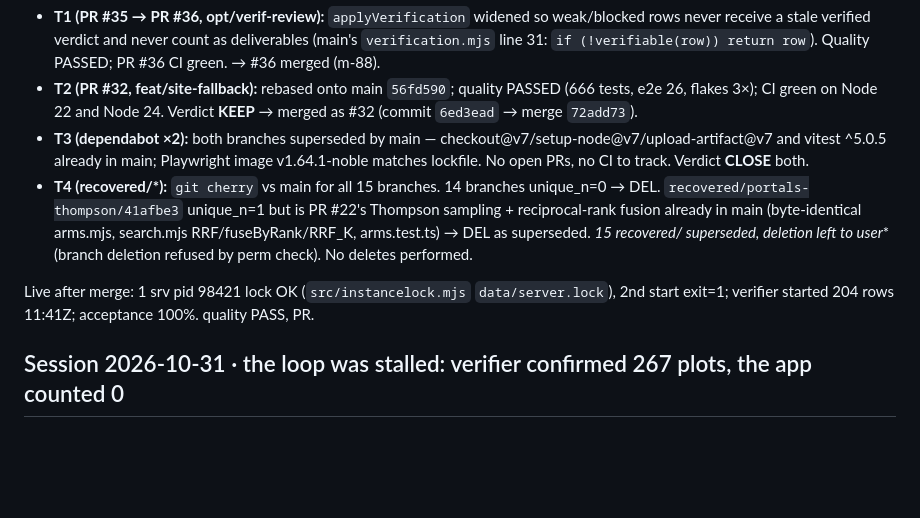
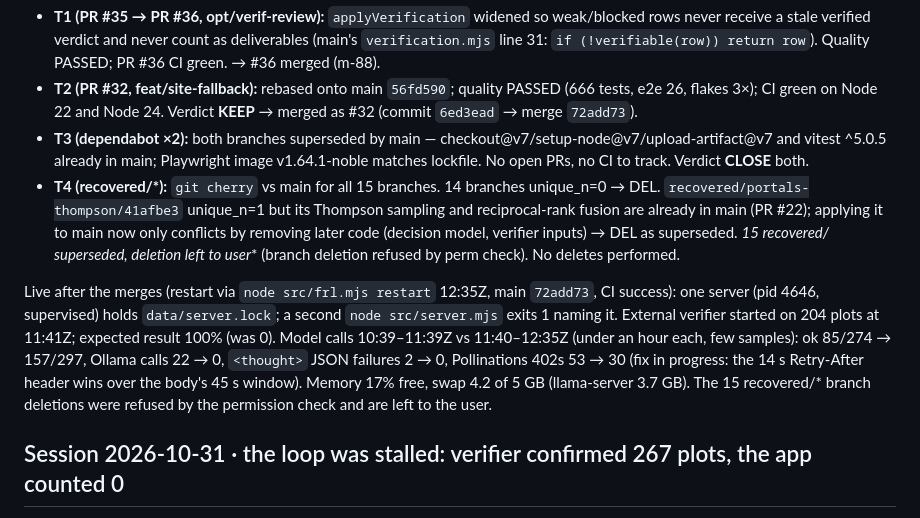
Before and after one commit to bezgolovyponch/free-research-llm, a Markdown page: SESSION-LOG.md, the part around the change. Rendered like a GitHub page; blank space fills up the shorter version.

Commit message:
docs: session log precision (superseded branch, live measurements)
Co-Authored-By: Claude Opus 5.5 <noreply@anthropic.com>

```diff
--- a/SESSION-LOG.md
+++ b/SESSION-LOG.md
@@ -85,9 +85,9 @@ Asked: optimize PR #35; rebase and merge PR #32; verdicts on dependabot ×2; git
 - **T1 (PR #35 → PR #36, opt/verif-review):** `applyVerification` widened so weak/blocked rows never receive a stale verified verdict and never count as deliverables (main's `verification.mjs` line 31: `if (!verifiable(row)) return row`). Quality PASSED; PR #36 CI green. → #36 merged (m-88).
 - **T2 (PR #32, feat/site-fallback):** rebased onto main `56fd590`; quality PASSED (666 tests, e2e 26, flakes 3×); CI green on Node 22 and Node 24. Verdict **KEEP** → merged as #32 (commit `6ed3ead` → merge `72add73`).
 - **T3 (dependabot ×2):** both branches superseded by main — checkout@v7/setup-node@v7/upload-artifact@v7 and vitest ^5.0.5 already in main; Playwright image v1.64.1-noble matches lockfile. No open PRs, no CI to track. Verdict **CLOSE** both.
-- **T4 (recovered/*):** `git cherry` vs main for all 15 branches. 14 branches unique_n=0 → DEL. `recovered/portals-thompson/41afbe3` unique_n=1 but is PR #22's Thompson sampling + reciprocal-rank fusion already in main (byte-identical arms.mjs, search.mjs RRF/fuseByRank/RRF_K, arms.test.ts) → DEL as superseded. **15 recovered/* superseded, deletion left to user** (branch deletion refused by perm check). No deletes performed.
+- **T4 (recovered/*):** `git cherry` vs main for all 15 branches. 14 branches unique_n=0 → DEL. `recovered/portals-thompson/41afbe3` unique_n=1 but its Thompson sampling and reciprocal-rank fusion are already in main (PR #22); applying it to main now only conflicts by removing later code (decision model, verifier inputs) → DEL as superseded. **15 recovered/* superseded, deletion left to user** (branch deletion refused by perm check). No deletes performed.
 
-Live after merge: 1 srv pid 98421 lock OK (`src/instancelock.mjs` `data/server.lock`), 2nd start exit=1; verifier started 204 rows 11:41Z; acceptance 100%. quality PASS, PR.
+Live after the merges (restart via `node src/frl.mjs restart` 12:35Z, main `72add73`, CI success): one server (pid 4646, supervised) holds `data/server.lock`; a second `node src/server.mjs` exits 1 naming it. External verifier started on 204 plots at 11:41Z; expected result 100% (was 0). Model calls 10:39–11:39Z vs 11:40–12:35Z (under an hour each, few samples): ok 85/274 → 157/297, Ollama calls 22 → 0, `<thought>` JSON failures 2 → 0, Pollinations 402s 53 → 30 (fix in progress: the 14 s Retry-After header wins over the body's 45 s window). Memory 17% free, swap 4.2 of 5 GB (llama-server 3.7 GB). The 15 recovered/* branch deletions were refused by the permission check and are left to the user.
 
 ## Session 2026-10-31 · the loop was stalled: verifier confirmed 267 plots, the app counted 0
 
```
